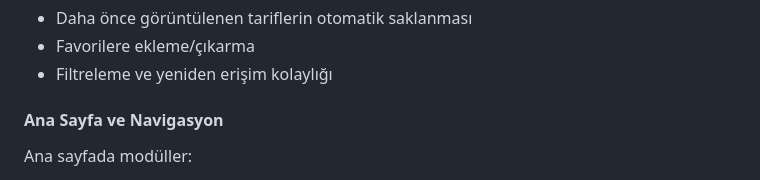
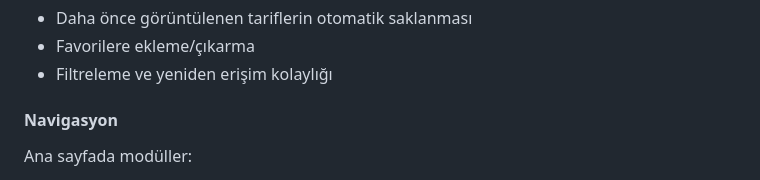
Before and after one commit to batuhanlog/SmartMeal, a Markdown page: README.md, the part around the change printed below. Drawn GitHub-style; folded sections open.

```diff
--- a/README.md
+++ b/README.md
@@ -92,7 +94,7 @@ Kullanıcı elindeki malzemeleri metinle ya da butonlarla girer. Sistem, bu malz
 - Favorilere ekleme/çıkarma
 - Filtreleme ve yeniden erişim kolaylığı
 
-#### Ana Sayfa ve Navigasyon
+#### Navigasyon
 
 Ana sayfada modüller:
 
```
Also changed, not shown: other parts of README.md (+11 -3 lines).
